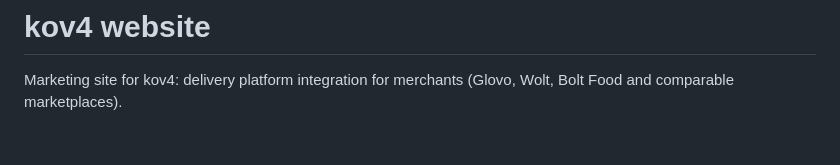
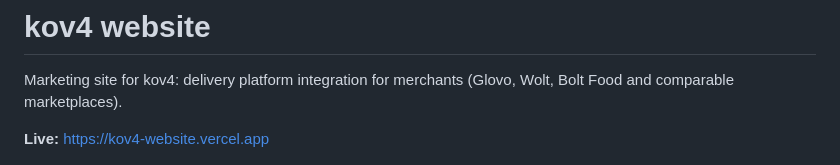
Before and after one commit to blackalex610/kov4-website, a Markdown page: README.md, the part around the change. GitHub-like rendering; blank space fills up the shorter version.

Commit message:
Link the live site in the README
Co-Authored-By: Claude Opus 5.5 <noreply@anthropic.com>

```diff
--- a/README.md
+++ b/README.md
@@ -1,6 +1,8 @@
 # kov4 website
 
 Marketing site for kov4: delivery platform integration for merchants (Glovo, Wolt, Bolt Food and comparable marketplaces).
+
+**Live:** https://kov4-website.vercel.app
 
 [![Watch the kov4 explainer video](media/kov4-explainer-thumbnail.png)](media/kov4-explainer.mp4)
 
```
